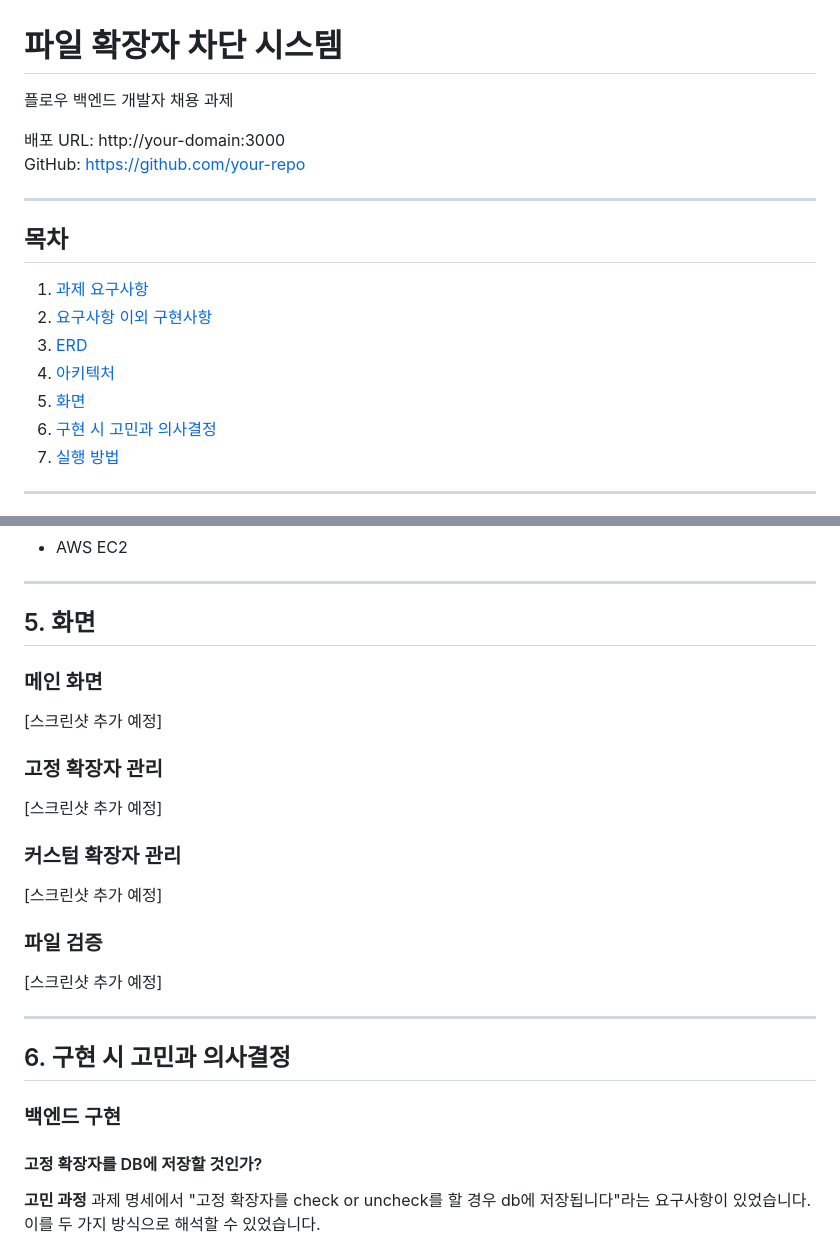
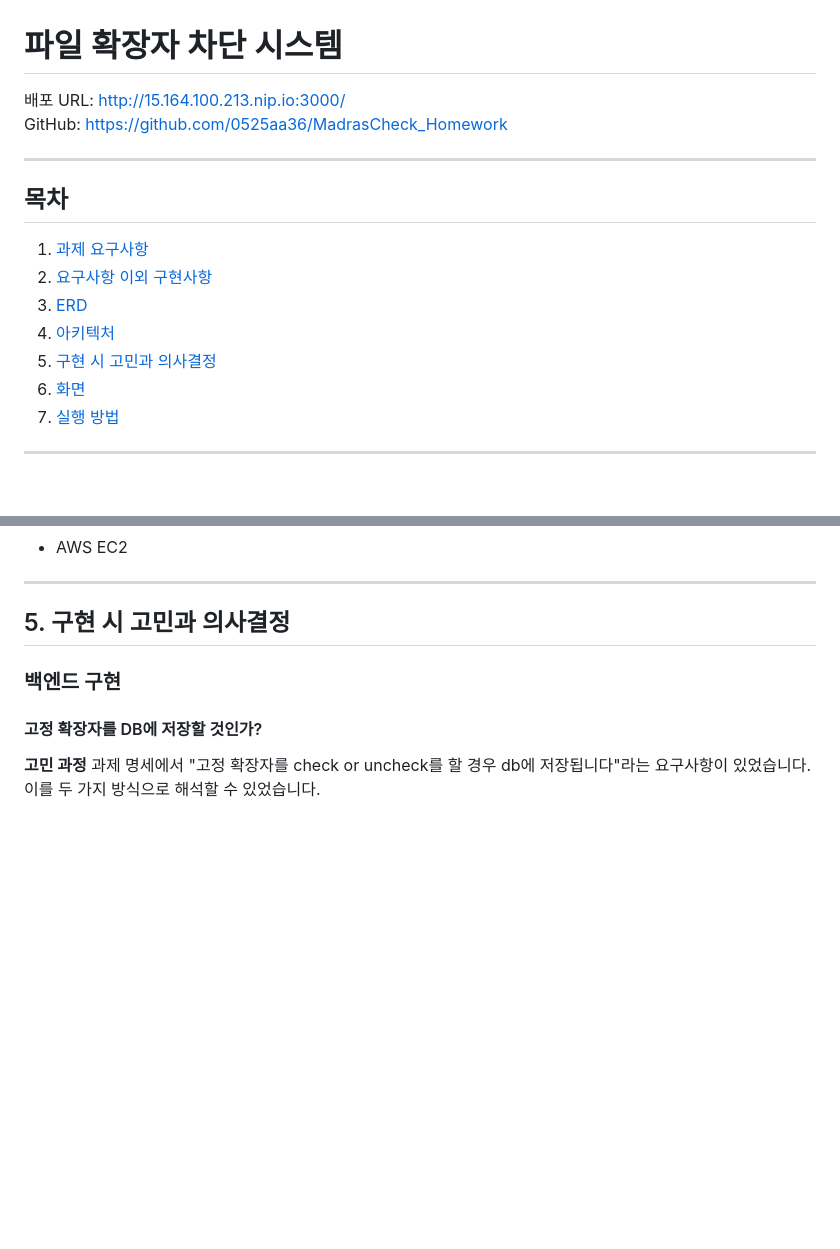
Before and after one commit to 0525aa36/MadrasCheck_Homework, a Markdown page: README.md, 2 parts joined by grey strips. Rendered like a GitHub page; blank space fills up the shorter version.

Commit message:
Update README structure and links
Rearranged sections and updated links in the README.

```diff
--- a/README.md
+++ b/README.md
@@ -1,9 +1,7 @@
 # 파일 확장자 차단 시스템
 
-플로우 백엔드 개발자 채용 과제
-
-배포 URL: http://your-domain:3000
-GitHub: https://github.com/your-repo
+배포 URL: http://15.164.100.213.nip.io:3000/ <br>
+GitHub: https://github.com/0525aa36/MadrasCheck_Homework
 
 ---
 
@@ -13,8 +11,8 @@ GitHub: https://github.com/your-repo
 2. [요구사항 이외 구현사항](#2-요구사항-이외-구현사항)
 3. [ERD](#3-erd)
 4. [아키텍처](#4-아키텍처)
-5. [화면](#5-화면)
-6. [구현 시 고민과 의사결정](#6-구현-시-고민과-의사결정)
+5. [구현 시 고민과 의사결정](#5-구현-시-고민과-의사결정)
+6. [화면](#6-화면)
 7. [실행 방법](#7-실행-방법)
 
 ---
@@ -357,24 +355,7 @@ CREATE INDEX idx_is_fixed ON extensions(is_fixed);
 - AWS EC2
 
 ---
-
-## 5. 화면
-
-### 메인 화면
-[스크린샷 추가 예정]
-
-### 고정 확장자 관리
-[스크린샷 추가 예정]
-
-### 커스텀 확장자 관리
-[스크린샷 추가 예정]
-
-### 파일 검증
-[스크린샷 추가 예정]
-
----
-
-## 6. 구현 시 고민과 의사결정
+## 5. 구현 시 고민과 의사결정
 
 ### 백엔드 구현
 
```
Also changed, not shown: other parts of README.md (+21 -0 lines).
